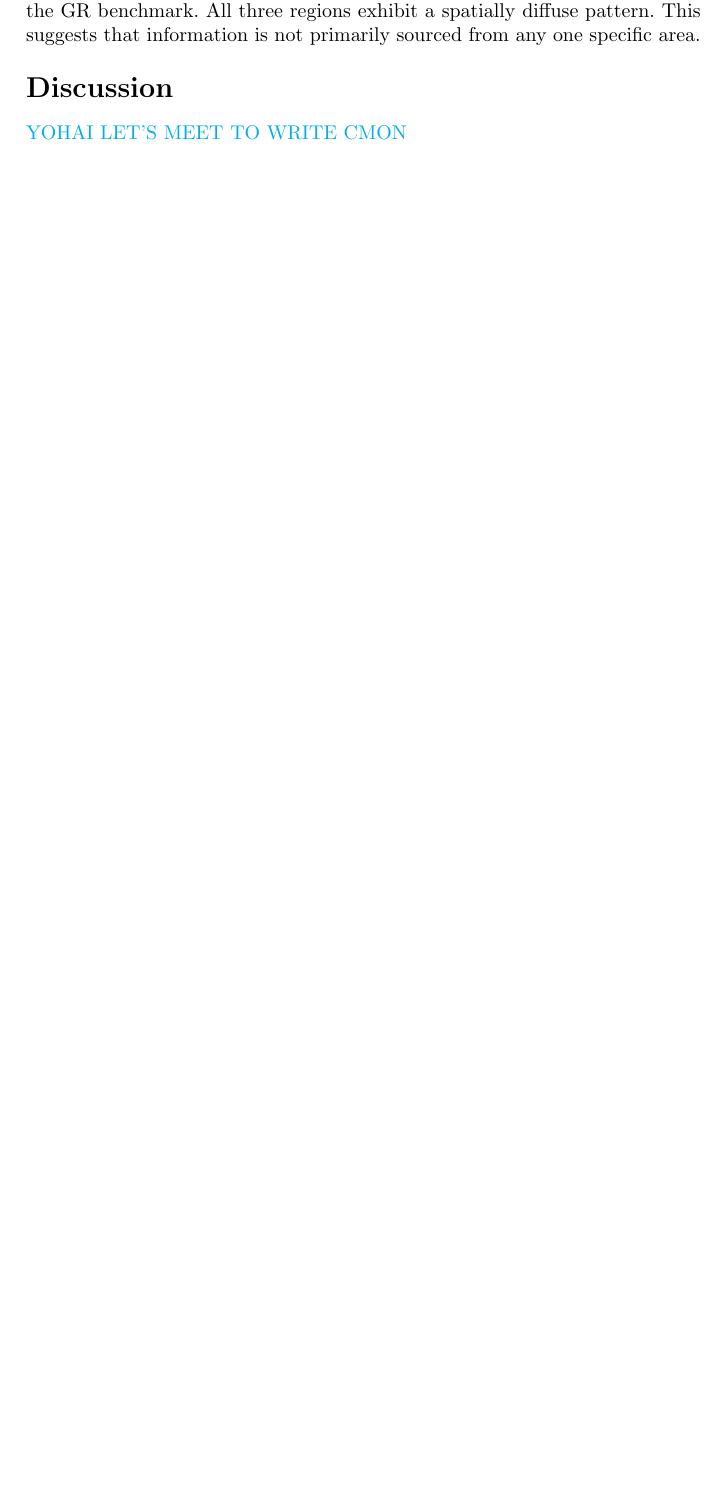
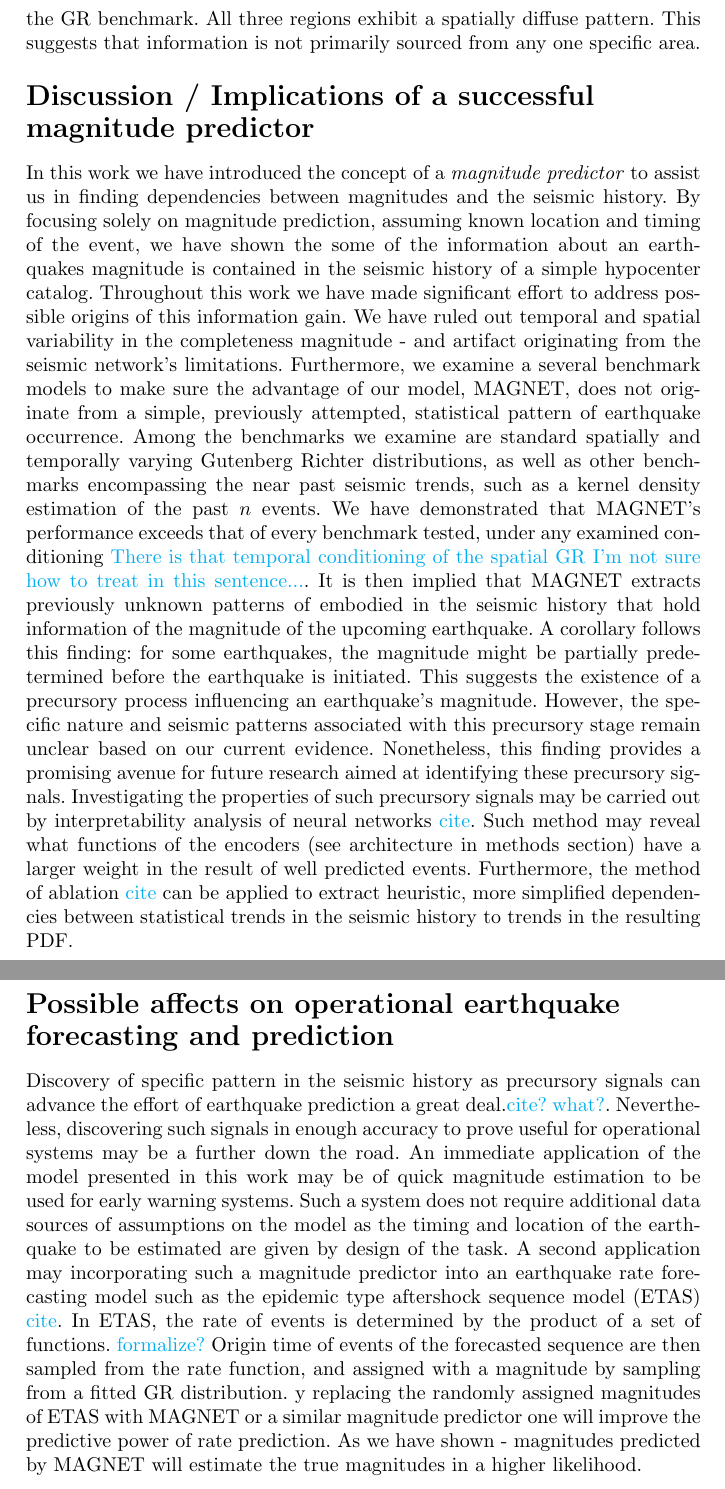
Before and after one commit to Ner-Ber/magnitude_prediction_paper, a LaTeX paper (article.tex): part of page 10 of 25 before the commit and two parts of pages 10 and 11 of 26 after it, the two joined at a grey line, cut so that both start at the same text, the shorter picture padded with empty space. Compiled offline with pdfLaTeX.

Commit message:
First draft of discussion.

```diff
--- a/article.tex
+++ b/article.tex
@@ -180,8 +180,16 @@ To examine this, we preform two additional tests. First, we construct a spatiall
 In order to acount for such spatially dependent artifacts we preform a second calculation. We once again condition MAGNET's results on a threshold according to \ref{eq:conditioned_likelihood}, this time choosing $\Tilde{m}=m_c(x,y)$, the spatial incompleteness. We calculate $m_c(x,y)$ for a grid of coordinates spaced every $0.1^\circ$. The calculation is performed for all events within a square centered at each grid point, with a side length of $0.2^\circ$. The spatially conditioned CIG curves are shown as the red dashed curve in Fig. \ref{fig:info_gain_over_time} for all three regions. Evidently, it is observed to be a steadily increasing function for the Southern California and Japan data sets. In the New Zealand data set the curve shows an increase, then plateaus after the first sequence of major events (the 2016 Te Araroa and Kaikōura earthquakes). This may indicate that a good portion of this information gain followed by these earthquakes originate in the spatial incompleteness artifact. Nevertheless, the overall score shows an advantage for our model for the test set. Fig. \ref{fig:info_gain_over_time}e-g show the spatial distribution of our MAGNET's advantage over the GR benchmark. All three regions exhibit a spatially diffuse pattern. This suggests that information is not primarily sourced from any one specific area.
 
 
-\section{Discussion}
-\neri{YOHAI LET'S MEET TO WRITE CMON}
+\section{Discussion / Implications of a successful magnitude predictor}
+In this work we have introduced the concept of a \textit{magnitude predictor} to assist us in finding dependencies between magnitudes and the seismic history.  By focusing solely on magnitude prediction, assuming known location and timing of the event, we have shown the some of the information about an earthquakes magnitude is contained in the seismic history of a simple hypocenter catalog. Throughout this work we have made significant effort to address possible origins of this information gain. We have ruled out temporal and spatial variability in the completeness magnitude - and artifact originating from the seismic network's limitations. Furthermore, we examine a several benchmark models to make sure the advantage of our model, MAGNET, does not originate from a simple, previously attempted, statistical pattern of earthquake occurrence. Among the benchmarks we examine are standard spatially and temporally varying Gutenberg Richter distributions, as well as other benchmarks encompassing the near past seismic trends, such as a kernel density estimation of the past $n$ events. We have demonstrated that MAGNET's performance exceeds that of every benchmark tested, under any examined conditioning \neri{There is that temporal conditioning of the spatial GR I'm not sure how to treat in this sentence...}. It is then implied that MAGNET extracts previously unknown patterns of embodied in the seismic history that hold information of the magnitude of the upcoming earthquake.
+A corollary follows this finding: for some earthquakes, the magnitude might be partially predetermined before the earthquake is initiated. This suggests the existence of a precursory process influencing an earthquake's magnitude. However, the specific nature and seismic patterns associated with this precursory stage remain unclear based on our current evidence. Nonetheless, this finding provides a promising avenue for future research aimed at identifying these precursory signals.
+Investigating the properties of such precursory signals may be carried out by interpretability analysis of neural networks \neri{cite}. Such method may reveal what functions of the encoders (see architecture in methods section) have a larger weight in the result of well predicted events. Furthermore, the method of ablation \neri{cite} can be applied to extract heuristic, more simplified dependencies between statistical trends in the seismic history to trends in the resulting PDF.
+
+
+\section{Possible affects on operational earthquake forecasting and prediction}
+Discovery of specific pattern in the seismic history as precursory signals can advance the effort of earthquake prediction a great deal.\neri{cite? what?}. Nevertheless, discovering such signals in enough accuracy to prove useful for operational systems may be a further down the road.
+An immediate application of the model presented in this work may be of quick magnitude estimation to be used for early warning systems. Such a system does not require additional data sources of assumptions on the model as the timing and location of the earthquake to be estimated are given by design of the task.
+A second application may incorporating such a magnitude predictor into an earthquake rate forecasting model such as the epidemic type aftershock sequence model (ETAS) \neri{cite}. In ETAS, the rate of events is determined by the product of a set of functions. \neri{formalize?} Origin time of events of the forecasted sequence are then sampled from the rate function, and assigned with a magnitude by sampling from a fitted GR distribution. y replacing the randomly assigned magnitudes of ETAS with MAGNET or a similar magnitude predictor one will improve the predictive power of rate prediction. As we have shown - magnitudes predicted by MAGNET will estimate the true magnitudes in a higher likelihood.
 
 
 % There are two bibliographies in Nature papers. One for the main text, and one for the Methods and Extended Data sections. The numbering is sequential, meaning that the reference section for the Methods and Extended Data section starts after the last number from the main reference section. References should not appear in both sections. Any reference used in Methods or Extended Data that also appears in the main bibliography should *only* appear in the main bibliography.
```
Also changed, not shown: figures/score_tables_EM.pdf (added), figures/score_tables_main.pdf (added), article.tex (6 more changed lines).
